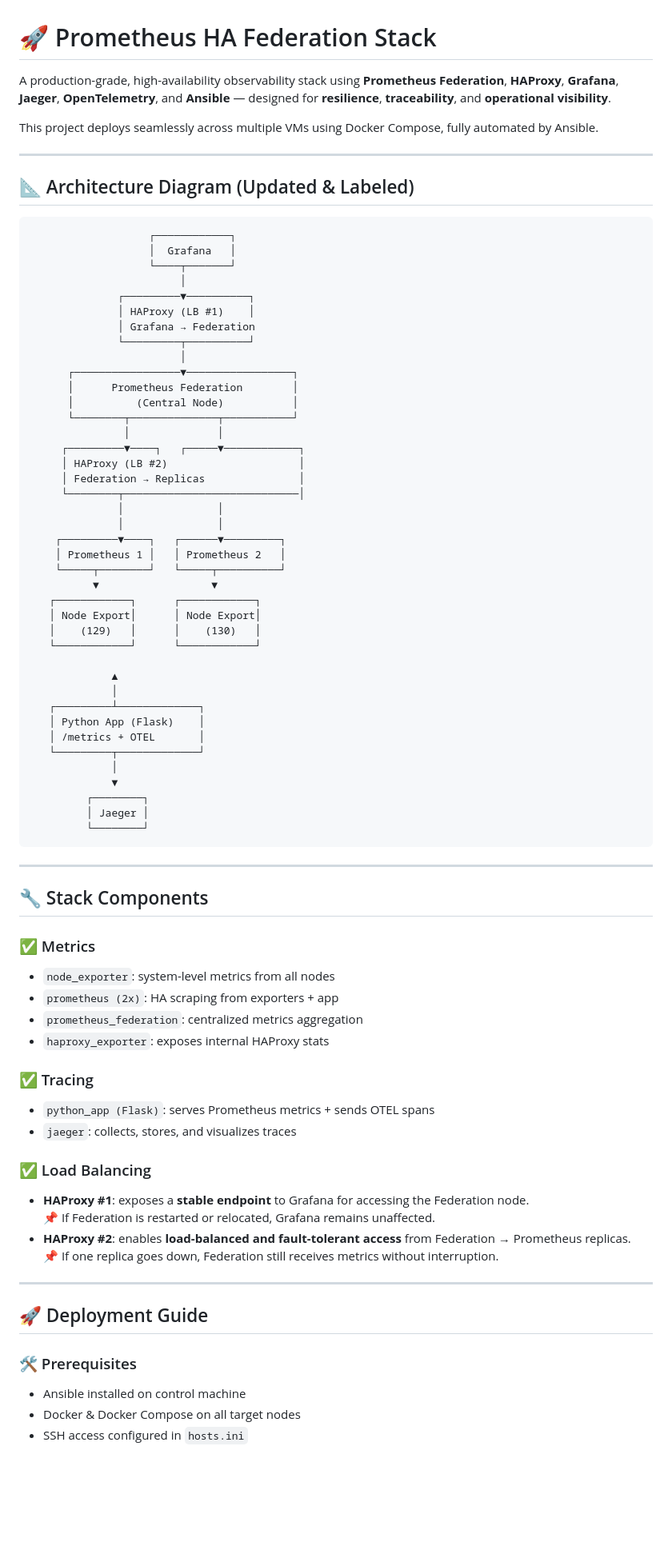
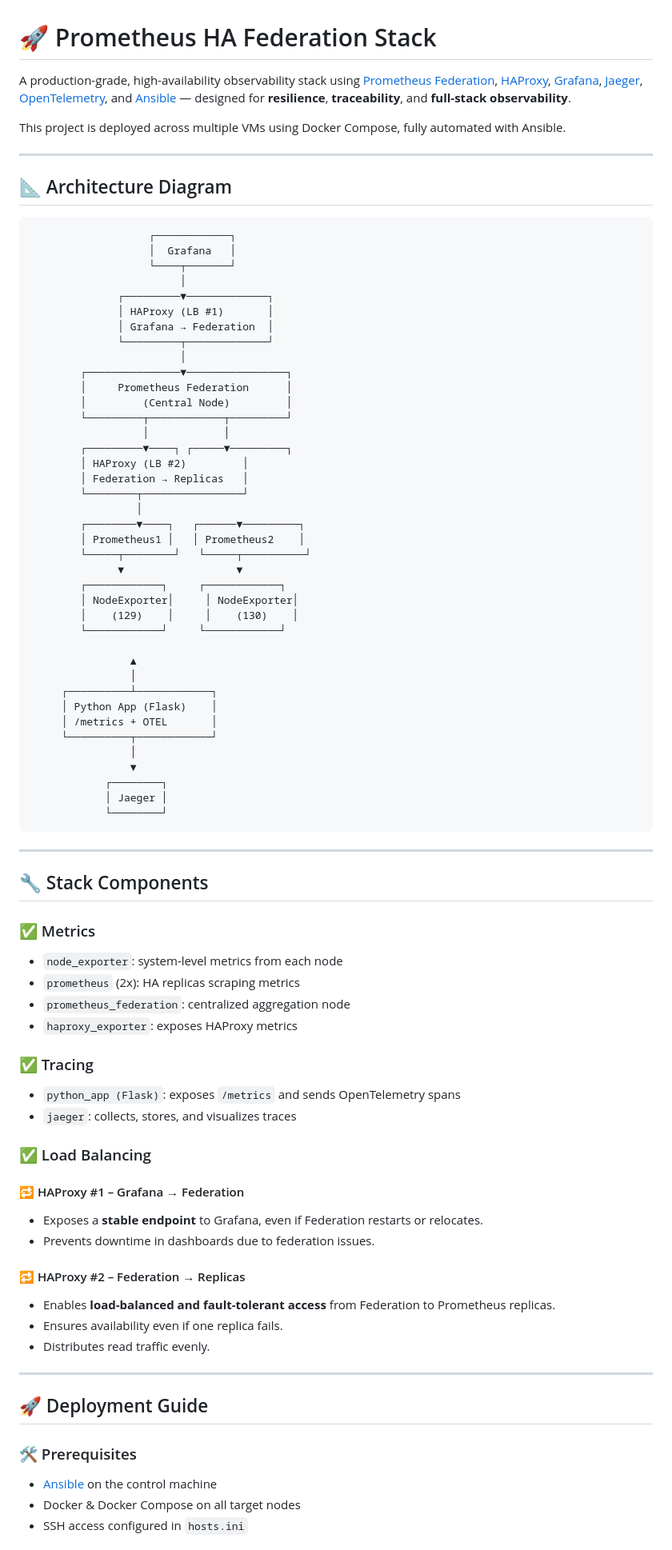
Before and after one commit to siinkn/prometheus-ha-federation, a Markdown page: README.md, the part around the change printed below. Shown: that part at 80% size. Drawn GitHub-style; blank space fills up the shorter version.

````diff
--- a/README.md
+++ b/README.md
@@ -1,54 +1,53 @@
 # 🚀 Prometheus HA Federation Stack
 
-A production-grade, high-availability observability stack using **Prometheus Federation**, **HAProxy**, **Grafana**, **Jaeger**, **OpenTelemetry**, and **Ansible** — designed for **resilience**, **traceability**, and **operational visibility**.
+A production-grade, high-availability observability stack using [Prometheus Federation](https://prometheus.io/docs/prometheus/latest/federation/), [HAProxy](http://www.haproxy.org/), [Grafana](https://grafana.com/), [Jaeger](https://www.jaegertracing.io/), [OpenTelemetry](https://opentelemetry.io/), and [Ansible](https://www.ansible.com/) — designed for **resilience**, **traceability**, and **full-stack observability**.
 
-This project deploys seamlessly across multiple VMs using Docker Compose, fully automated by Ansible.
+This project is deployed across multiple VMs using Docker Compose, fully automated with Ansible.
 
 ---
 
-## 📐 Architecture Diagram (Updated & Labeled)
+## 📐 Architecture Diagram
 
 ```
                    ┌────────────┐
                    │  Grafana   │
                    └────┬───────┘
                         │
-              ┌─────────▼──────────┐
-              │ HAProxy (LB #1)    │
-              │ Grafana → Federation
-              └─────────┬──────────┘
+              ┌─────────▼─────────────┐
+              │ HAProxy (LB #1)       │
+              │ Grafana → Federation  │
+              └─────────┬─────────────┘
                         │
-      ┌─────────────────▼─────────────────┐
-      │      Prometheus Federation        │
-      │          (Central Node)           │
-      └────────┬──────────────┬───────────┘
-               │              │
-     ┌─────────▼────┐   ┌─────▼────────────┐
-     │ HAProxy (LB #2)                     │
-     │ Federation → Replicas               │
-     └────────┬────────────────────────────│
-              │               │
-              │               │
-    ┌─────────▼────┐   ┌──────▼─────────┐
-    │ Prometheus 1 │   │ Prometheus 2   │
-    └─────┬────────┘   └─────┬──────────┘
-          ▼                  ▼
-   ┌────────────┐      ┌────────────┐
-   │ Node Export│      │ Node Export│
-   │    (129)   │      │    (130)   │
-   └────────────┘      └────────────┘
+        ┌───────────────▼────────────────┐
+        │     Prometheus Federation      │
+        │         (Central Node)         │
+        └─────────┬────────────┬─────────┘
+                  │            │
+        ┌─────────▼────┐ ┌─────▼─────────┐
+        │ HAProxy (LB #2)         │
+        │ Federation → Replicas   │
+        └────────┬────────────────┘
+                 │
+        ┌────────▼────┐   ┌──────▼─────────┐
+        │ Prometheus1 │   │ Prometheus2    │
+        └─────┬────────┘   └─────┬──────────┘
+              ▼                  ▼
+        ┌────────────┐     ┌────────────┐
+        │ NodeExporter│     │ NodeExporter│
+        │    (129)    │     │    (130)    │
+        └────────────┘     └────────────┘
 
-             ▲
-             │
-   ┌─────────┴─────────────┐
-   │ Python App (Flask)    │
-   │ /metrics + OTEL       │
-   └─────────┬─────────────┘
-             │
-             ▼
-         ┌────────┐
-         │ Jaeger │
-         └────────┘
+                ▲
+                │
+     ┌──────────┴────────────┐
+     │ Python App (Flask)    │
+     │ /metrics + OTEL       │
+     └──────────┬────────────┘
+                │
+                ▼
+            ┌────────┐
+            │ Jaeger │
+            └────────┘
 ```
 
 ---
@@ -56,20 +55,25 @@ This project deploys seamlessly across multiple VMs using Docker Compose, fully
 ## 🔧 Stack Components
 
 ### ✅ Metrics
-- `node_exporter`: system-level metrics from all nodes
-- `prometheus (2x)`: HA scraping from exporters + app
-- `prometheus_federation`: centralized metrics aggregation
-- `haproxy_exporter`: exposes internal HAProxy stats
+- `node_exporter`: system-level metrics from each node
+- `prometheus` (2x): HA replicas scraping metrics
+- `prometheus_federation`: centralized aggregation node
+- `haproxy_exporter`: exposes HAProxy metrics
 
 ### ✅ Tracing
-- `python_app (Flask)`: serves Prometheus metrics + sends OTEL spans
+- `python_app (Flask)`: exposes `/metrics` and sends OpenTelemetry spans
 - `jaeger`: collects, stores, and visualizes traces
 
 ### ✅ Load Balancing
-- **HAProxy #1**: exposes a **stable endpoint** to Grafana for accessing the Federation node.
-  📌 If Federation is restarted or relocated, Grafana remains unaffected.
-- **HAProxy #2**: enables **load-balanced and fault-tolerant access** from Federation → Prometheus replicas.
-  📌 If one replica goes down, Federation still receives metrics without interruption.
+
+#### 🔁 HAProxy #1 – Grafana → Federation
+- Exposes a **stable endpoint** to Grafana, even if Federation restarts or relocates.
+- Prevents downtime in dashboards due to federation issues.
+
+#### 🔁 HAProxy #2 – Federation → Replicas
+- Enables **load-balanced and fault-tolerant access** from Federation to Prometheus replicas.
+- Ensures availability even if one replica fails.
+- Distributes read traffic evenly.
 
 ---
 
@@ -77,7 +81,7 @@ This project deploys seamlessly across multiple VMs using Docker Compose, fully
 
 ### 🛠️ Prerequisites
 
-- Ansible installed on control machine
+- [Ansible](https://www.ansible.com/) on the control machine
 - Docker & Docker Compose on all target nodes
 - SSH access configured in `hosts.ini`
 
````
Also changed, not shown: other parts of README.md (+49 -50 lines).
